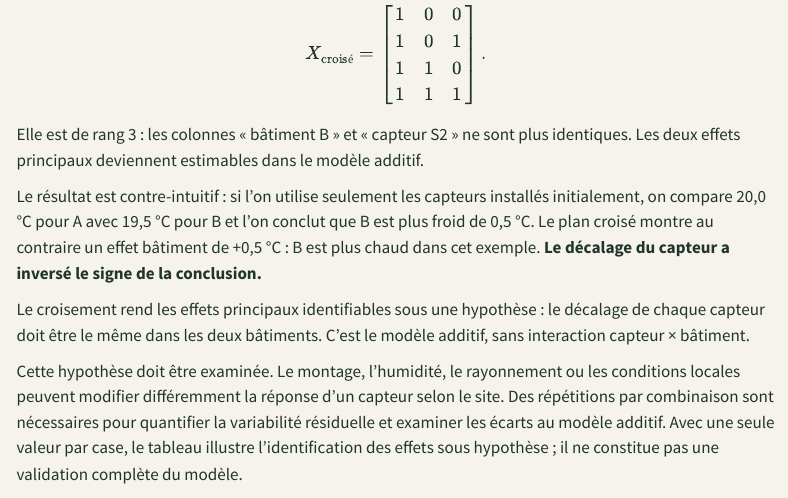
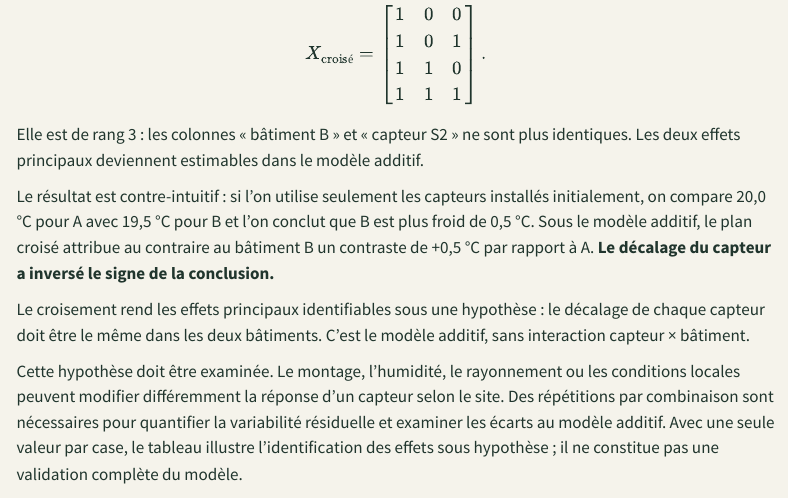
Before and after one commit to JM-Brun/knowledge-stories, a Quarto document (calendar/days/jour-01.qmd): the page in a window 1100 px wide, from 3540 px down. Rendered offline with R 4.5, knitr and Pandoc in place of Quarto, with nearby package versions; menus at the side of the page are left out.

Commit message:
Qualify the site contrast under the additive model

```diff
--- a/calendar/days/jour-01.qmd
+++ b/calendar/days/jour-01.qmd
@@ -149,7 +149,7 @@ X_{\text{croisé}} =
 
 Elle est de rang 3 : les colonnes « bâtiment B » et « capteur S2 » ne sont plus identiques. Les deux effets principaux deviennent estimables dans le modèle additif.
 
-Le résultat est contre-intuitif : si l'on utilise seulement les capteurs installés initialement, on compare 20,0 °C pour A avec 19,5 °C pour B et l'on conclut que B est plus froid de 0,5 °C. Le plan croisé montre au contraire un effet bâtiment de +0,5 °C : B est plus chaud dans cet exemple. **Le décalage du capteur a inversé le signe de la conclusion.**
+Le résultat est contre-intuitif : si l'on utilise seulement les capteurs installés initialement, on compare 20,0 °C pour A avec 19,5 °C pour B et l'on conclut que B est plus froid de 0,5 °C. Sous le modèle additif, le plan croisé attribue au contraire au bâtiment B un contraste de +0,5 °C par rapport à A. **Le décalage du capteur a inversé le signe de la conclusion.**
 
 Le croisement rend les effets principaux identifiables sous une hypothèse : le décalage de chaque capteur doit être le même dans les deux bâtiments. C'est le modèle additif, sans interaction capteur × bâtiment.
 
```
